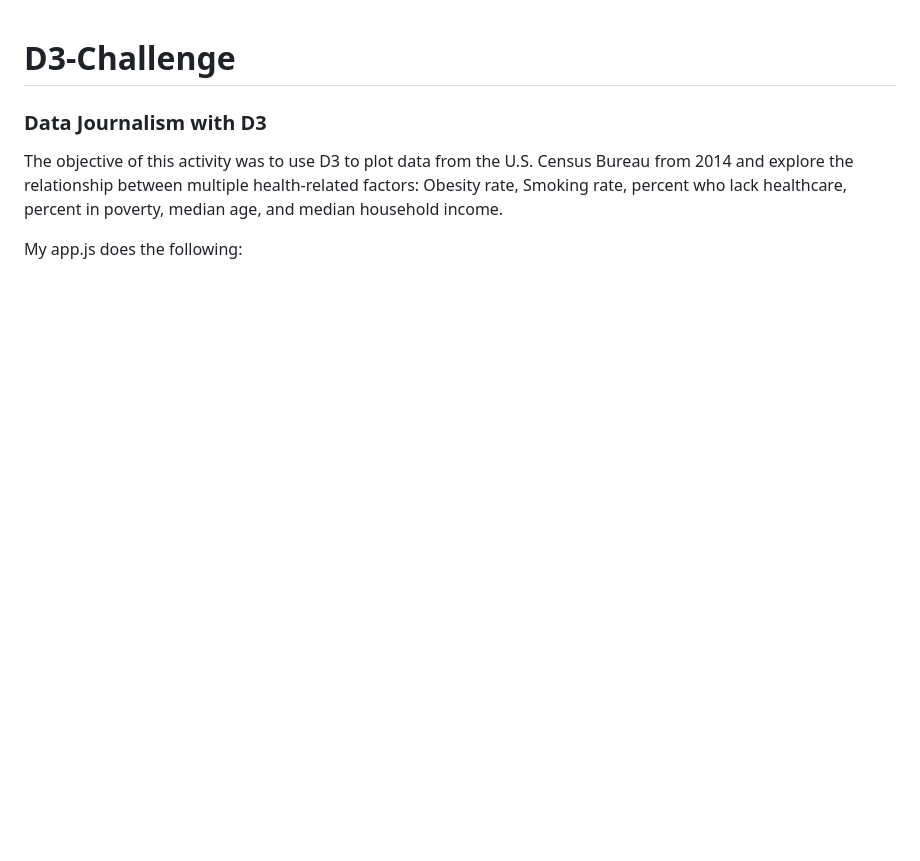
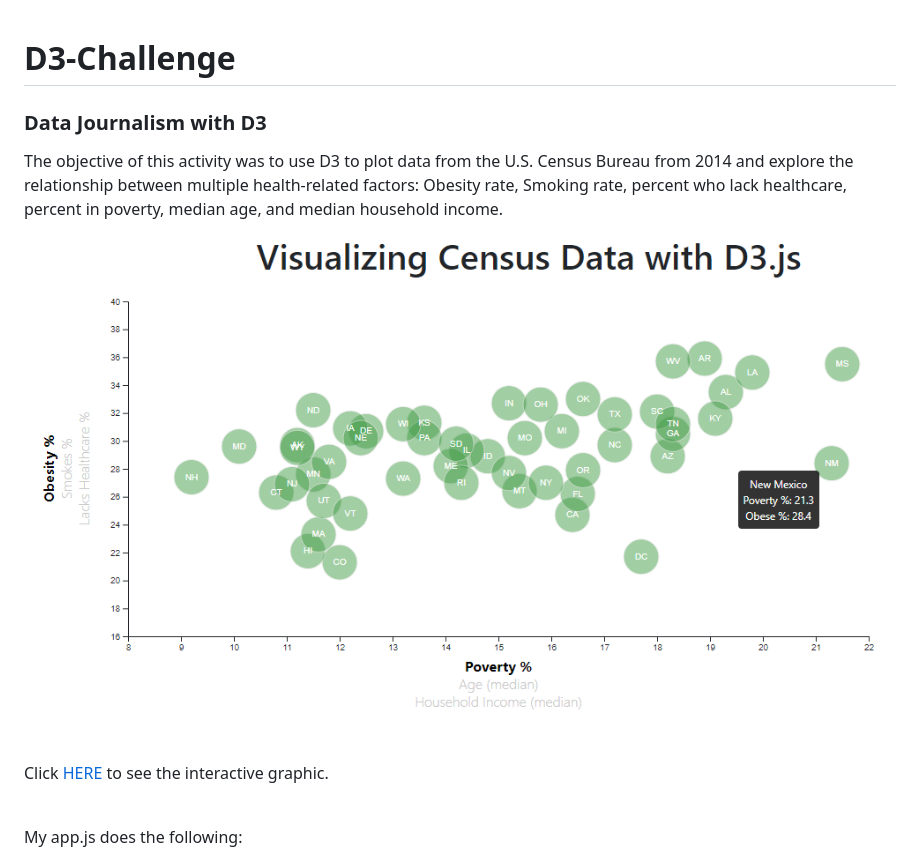
Before and after one commit to bmeulebroeck/D3-Challenge, a Markdown page: README.md, the part around the change printed below. GitHub-like rendering; pictures changed too: D3_data_journalism/assets/screens/main_graphic.png (added); blank space fills up the shorter version.

Commit message:
Updated index.html and readme

```diff
--- a/README.md
+++ b/README.md
@@ -1,4 +1,9 @@
 # D3-Challenge
 <h3>Data Journalism with D3</h3>
 <p>The objective of this activity was to use D3 to plot data from the U.S. Census Bureau from 2014 and explore the relationship between multiple health-related factors: Obesity rate, Smoking rate, percent who lack healthcare, percent in poverty, median age, and median household income.</p>
+
+![main graphic](D3_data_journalism/assets/screens/main_graphic.png)<br><br>
+
+Click [HERE]() to see the interactive graphic.<br><br>
+
 <p>My app.js does the following:</p>
```
Also changed, not shown: other parts of README.md (+7 -7 lines), 3 other files.
